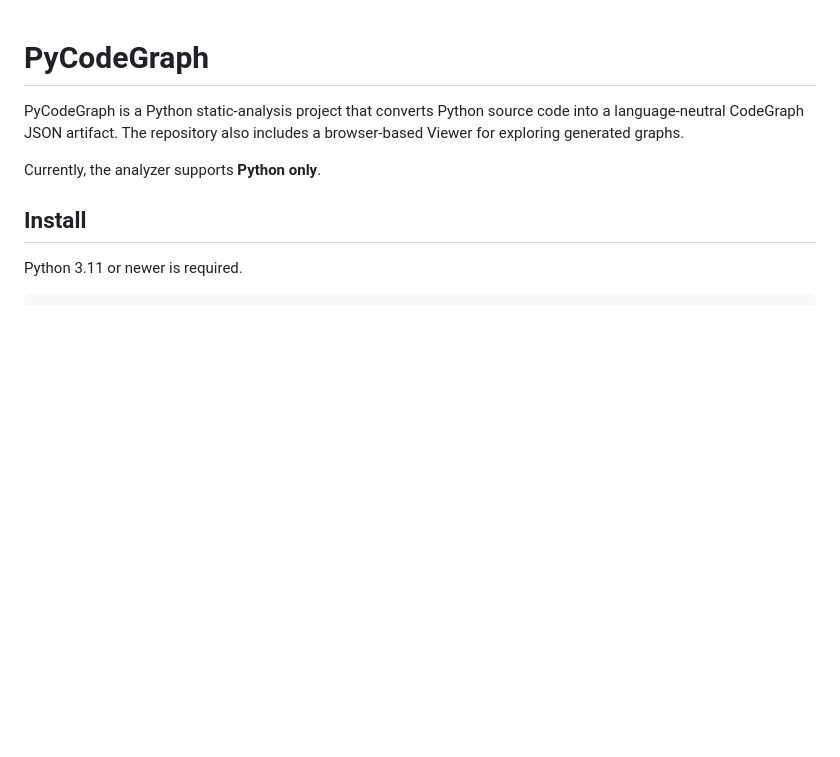
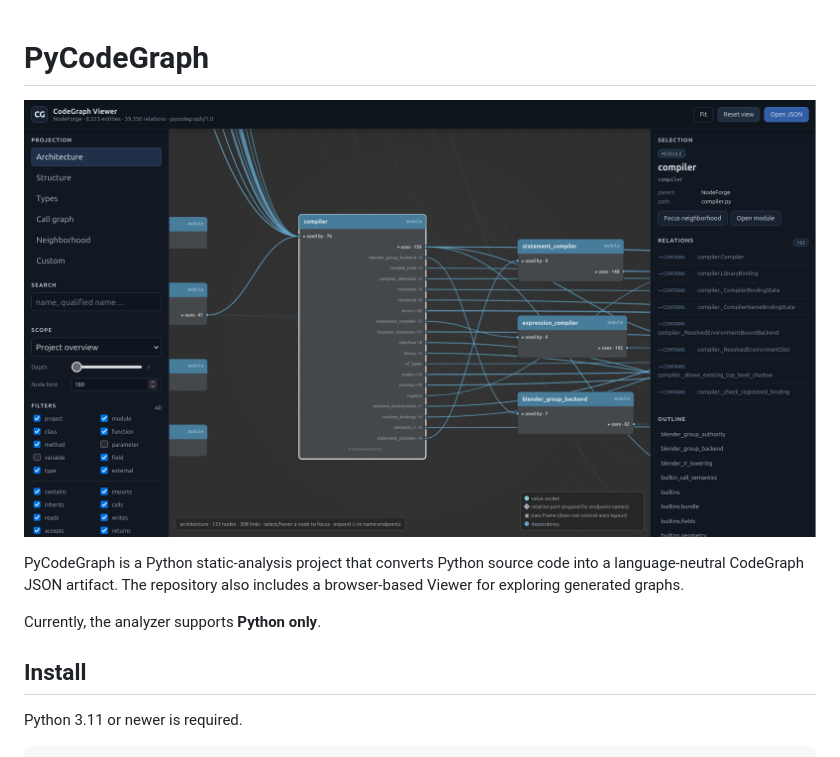
Before and after one commit to denikryt/PyCodeGraph, a Markdown page: README.md, the part around the change. GitHub-like rendering; pictures changed too: docs/images/PyCodeGraphViewer.png (added); blank space fills up the shorter version.

Commit message:
Screenshot added

```diff
--- a/README.md
+++ b/README.md
@@ -1,4 +1,6 @@
 # PyCodeGraph
+
+![PyCodeGraphViewer](docs/images/PyCodeGraphViewer.png)
 
 PyCodeGraph is a Python static-analysis project that converts Python source code into a language-neutral CodeGraph JSON artifact. The repository also includes a browser-based Viewer for exploring generated graphs.
 
```
